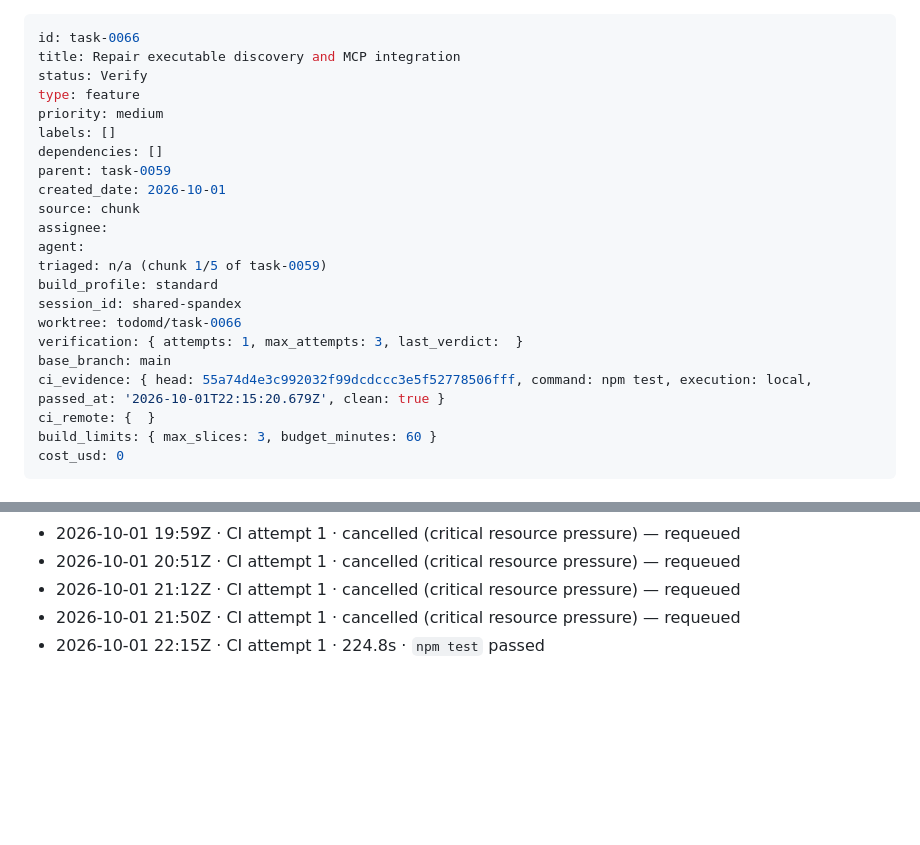
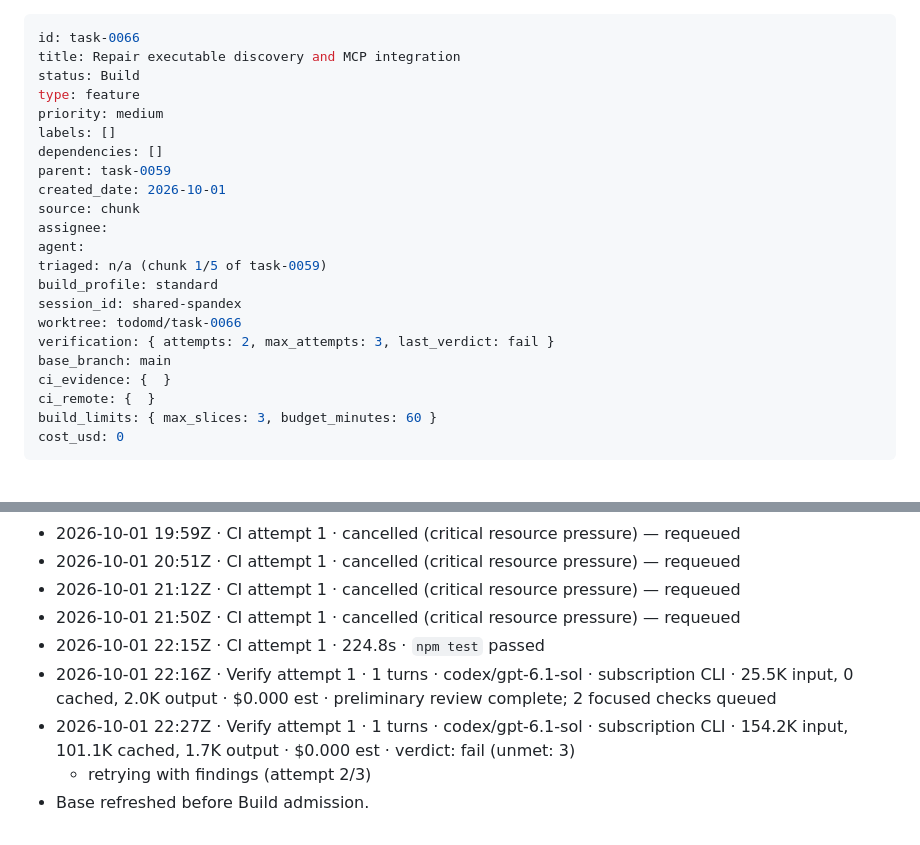
Before and after one commit to boneinis/todomd, a Markdown page: tasks/task-0066-repair-executable-discovery-and-mcp-inte.md, 2 parts joined by grey strips. Drawn GitHub-style; blank space fills up the shorter version.

Commit message:
chore(todomd): task-0066 Verify -> Build (attempt 2)

```diff
--- a/tasks/task-0066-repair-executable-discovery-and-mcp-inte.md
+++ b/tasks/task-0066-repair-executable-discovery-and-mcp-inte.md
@@ -1,7 +1,7 @@
 ---
 id: task-0066
 title: Repair executable discovery and MCP integration
-status: Verify
+status: Build
 type: feature
 priority: medium
 labels: []
@@ -15,9 +15,9 @@ triaged: n/a (chunk 1/5 of task-0059)
 build_profile: standard
 session_id: shared-spandex
 worktree: todomd/task-0066
-verification: { attempts: 1, max_attempts: 3, last_verdict:  }
+verification: { attempts: 2, max_attempts: 3, last_verdict: fail }
 base_branch: main
-ci_evidence: { head: 55a74d4e3c992032f99dcdccc3e5f52778506fff, command: npm test, execution: local, passed_at: '2026-10-01T22:15:20.679Z', clean: true }
+ci_evidence: {  }
 ci_remote: {  }
 build_limits: { max_slices: 3, budget_minutes: 60 }
 cost_usd: 0
@@ -55,3 +55,7 @@ Risks: Authoritative installation and plugin/skill locations remain unconfirmed;
 - 2026-10-01 21:12Z · CI attempt 1 · cancelled (critical resource pressure) — requeued
 - 2026-10-01 21:50Z · CI attempt 1 · cancelled (critical resource pressure) — requeued
 - 2026-10-01 22:15Z · CI attempt 1 · 224.8s · `npm test` passed
+- 2026-10-01 22:16Z · Verify attempt 1 · 1 turns · codex/gpt-6.1-sol · subscription CLI · 25.5K input, 0 cached, 2.0K output · $0.000 est · preliminary review complete; 2 focused checks queued
+- 2026-10-01 22:27Z · Verify attempt 1 · 1 turns · codex/gpt-6.1-sol · subscription CLI · 154.2K input, 101.1K cached, 1.7K output · $0.000 est · verdict: fail (unmet: 3)
+  - retrying with findings (attempt 2/3)
+- Base refreshed before Build admission.
```
